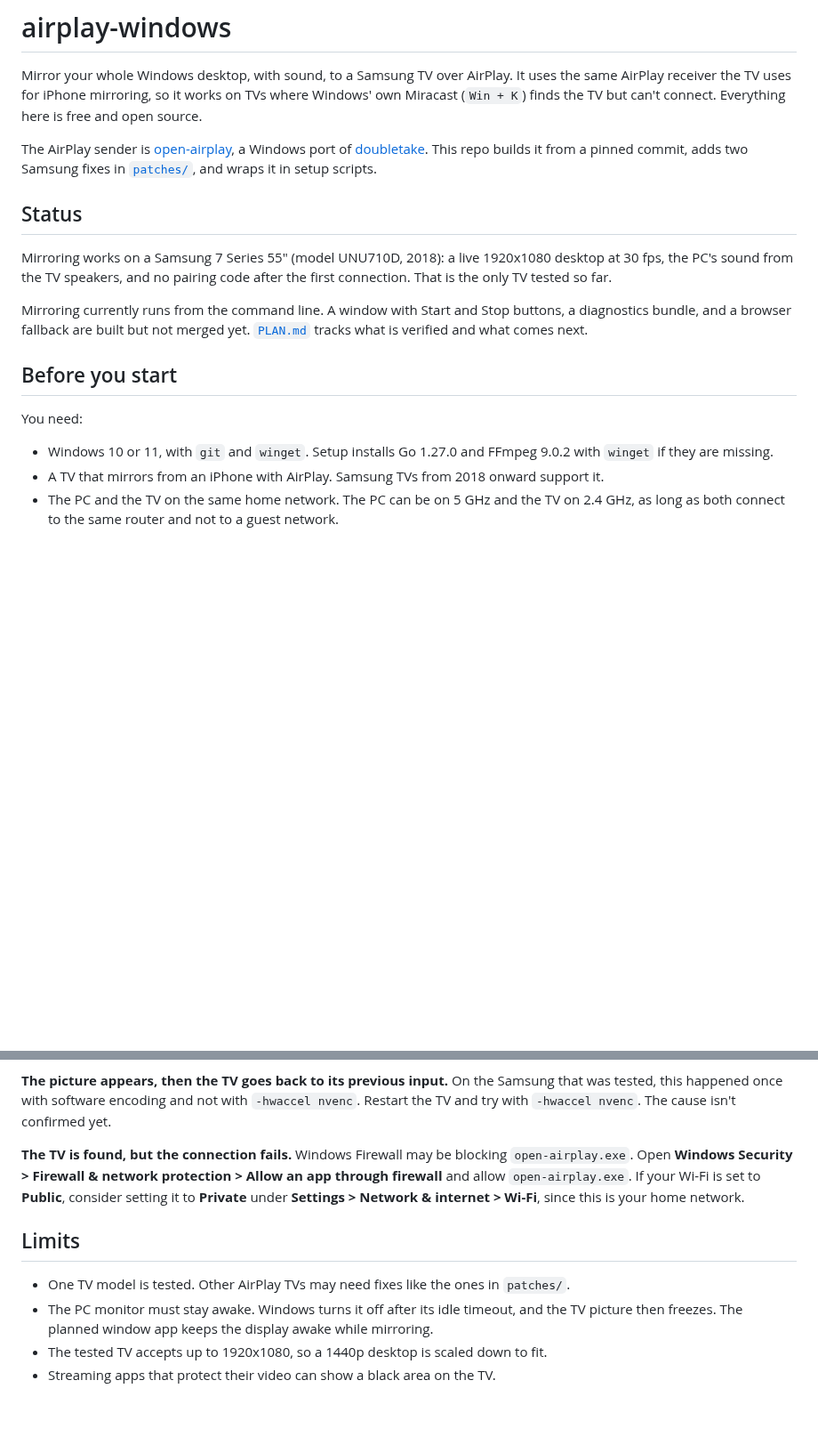
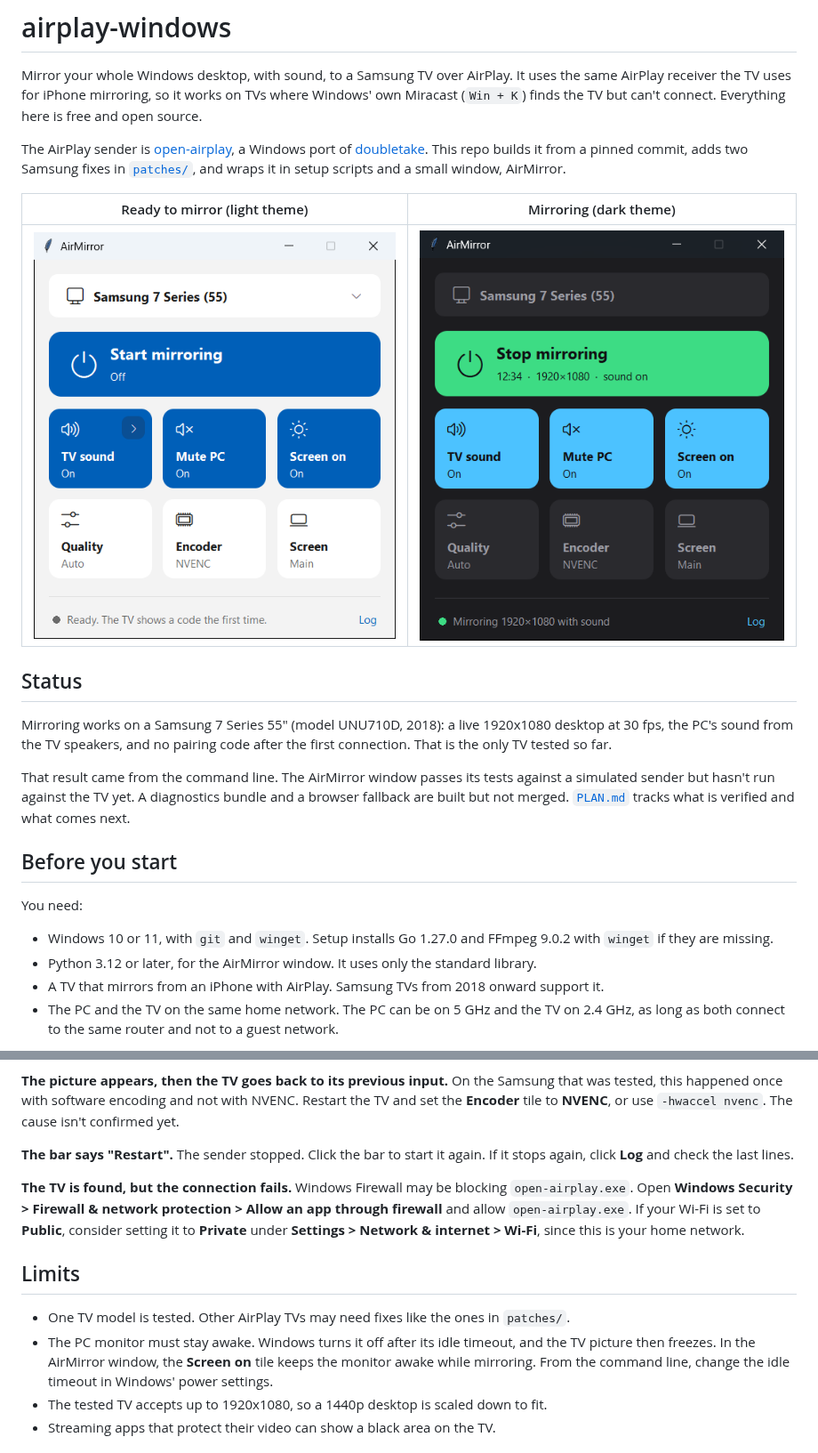
Before and after one commit to tonesjones/airplay-windows, a Markdown page: README.md, 2 parts joined by grey strips. Shown at 89% size. Rendered like a GitHub page; pictures changed too: docs/screenshots/mirroring-dark.png (added), docs/screenshots/ready-light.png (added); blank space fills up the shorter version.

```diff
--- a/README.md
+++ b/README.md
@@ -6,7 +6,12 @@ Miracast (`Win + K`) finds the TV but can't connect. Everything here is free and
 
 The AirPlay sender is [open-airplay](https://github.com/parsakhaz/open-airplay), a Windows port
 of [doubletake](https://github.com/omarroth/doubletake). This repo builds it from a pinned commit,
-adds two Samsung fixes in [`patches/`](patches/), and wraps it in setup scripts.
+adds two Samsung fixes in [`patches/`](patches/), and wraps it in setup scripts and a small
+window, AirMirror.
+
+| Ready to mirror (light theme) | Mirroring (dark theme) |
+|---|---|
+| ![AirMirror with the Samsung TV picked and the Start mirroring button](docs/screenshots/ready-light.png) | ![AirMirror mirroring for 12 minutes at 1920x1080 with sound](docs/screenshots/mirroring-dark.png) |
 
 ## Status
 
@@ -14,9 +19,9 @@ Mirroring works on a Samsung 7 Series 55" (model UNU710D, 2018): a live 1920x108
 30 fps, the PC's sound from the TV speakers, and no pairing code after the first connection.
 That is the only TV tested so far.
 
-Mirroring currently runs from the command line. A window with Start and Stop buttons, a
-diagnostics bundle, and a browser fallback are built but not merged yet. [`PLAN.md`](PLAN.md)
-tracks what is verified and what comes next.
+That result came from the command line. The AirMirror window passes its tests against a
+simulated sender but hasn't run against the TV yet. A diagnostics bundle and a browser fallback
+are built but not merged. [`PLAN.md`](PLAN.md) tracks what is verified and what comes next.
 
 ## Before you start
 
@@ -24,6 +29,7 @@ You need:
 
 - Windows 10 or 11, with `git` and `winget`. Setup installs Go 1.27.0 and FFmpeg 9.0.2 with
   `winget` if they are missing.
+- Python 3.12 or later, for the AirMirror window. It uses only the standard library.
 - A TV that mirrors from an iPhone with AirPlay. Samsung TVs from 2018 onward support it.
 - The PC and the TV on the same home network. The PC can be on 5 GHz and the TV on 2.4 GHz, as
   long as both connect to the same router and not to a guest network.
@@ -95,7 +137,10 @@ Stop with **Ctrl+C**, start again, and type the new code the TV shows.
 
 **The picture appears, then the TV goes back to its previous input.** On the Samsung that was
-tested, this happened once with software encoding and not with `-hwaccel nvenc`. Restart the TV
-and try with `-hwaccel nvenc`. The cause isn't confirmed yet.
+tested, this happened once with software encoding and not with NVENC. Restart the TV and set
+the **Encoder** tile to **NVENC**, or use `-hwaccel nvenc`. The cause isn't confirmed yet.
+
+**The bar says "Restart".** The sender stopped. Click the bar to start it again. If it stops
+again, click **Log** and check the last lines.
 
 **The TV is found, but the connection fails.** Windows Firewall may be blocking
 `open-airplay.exe`. Open **Windows Security > Firewall & network protection > Allow an app
@@ -107,7 +152,8 @@ home network.
 
 - One TV model is tested. Other AirPlay TVs may need fixes like the ones in `patches/`.
 - The PC monitor must stay awake. Windows turns it off after its idle timeout, and the TV picture
-  then freezes. The planned window app keeps the display awake while mirroring.
+  then freezes. In the AirMirror window, the **Screen on** tile keeps the monitor awake while
+  mirroring. From the command line, change the idle timeout in Windows' power settings.
 - The tested TV accepts up to 1920x1080, so a 1440p desktop is scaled down to fit.
 - Streaming apps that protect their video can show a black area on the TV.
 
```
Also changed, not shown: other parts of README.md (+50 -14 lines), PLAN.md (+4 -3 lines), docs/screenshots/code-dark.png (added), 4 other files.
